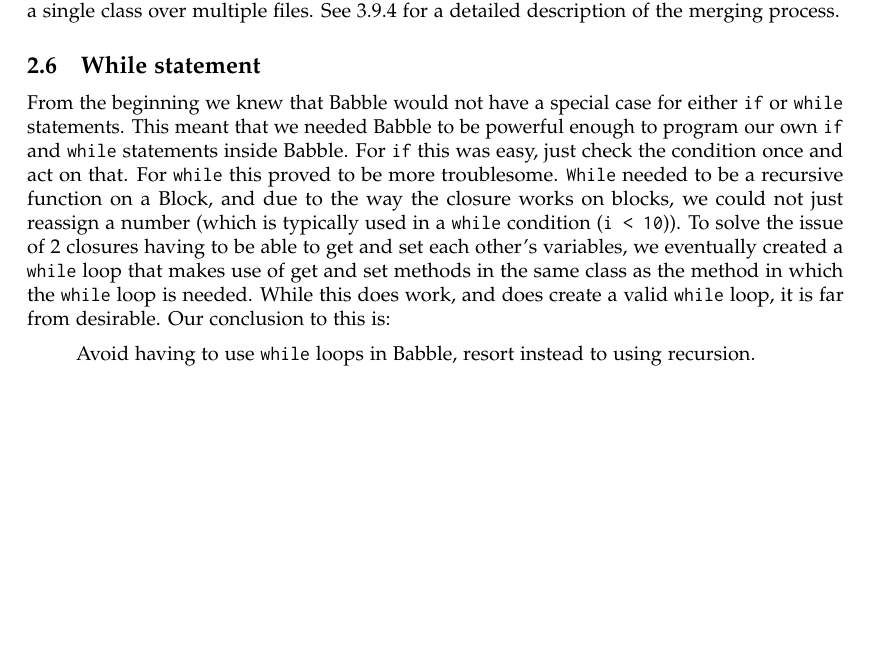
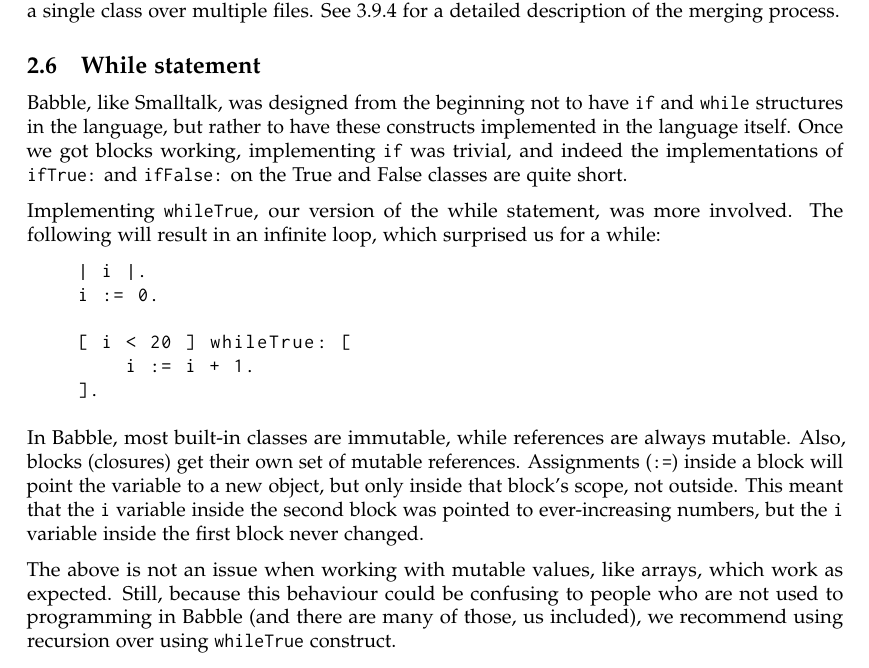
Before and after one commit to i3anaan/Babble, a LaTeX document (report/report.tex): part of page 5 of 19, cut so that both start at the same text, the shorter picture padded with empty space. Compiled offline with pdfLaTeX.

Commit message:
Rewrite while problem section

```diff
--- a/report/report.tex
+++ b/report/report.tex
@@ -65,9 +65,30 @@ pages).
 \subsection{Passing method arguments}
 \subsection{Lambda closure}
 \subsection{Multiple files}
+
 Since Babble does not have a lot of special keywords or statements, a large part of what is considered standard functionality is written in Prelude.bla, Babble code, instead. This file was to be included into every other Babble program. Our first solution was to simply concatenate Prelude.bla with the user's program but this caused confusion with locating errors (line numbers where off). A new solution was to generate separate IR trees, and merge them together. Using the TreeMerger class, Babble can read any number of files and combine them into a single IR tree. An added benefit of this is that Babble supports spreading out defining a single class over multiple files. See \ref{merge} for a detailed description of the merging process.
+
 \subsection{While statement}
-From the beginning we knew that Babble would not have a special case for either \texttt{if} or \texttt{while} statements. This meant that we needed Babble to be powerful enough to program our own \texttt{if} and \texttt{while} statements inside Babble. For \texttt{if} this was easy, just check the condition once and act on that. For \texttt{while} this proved to be more troublesome. \texttt{While} needed to be a recursive function on a Block, and due to the way the closure works on blocks, we could not just reassign a number (which is typically used in a \texttt{while} condition (\verb|i < 10|)). To solve the issue of 2 closures having to be able to get and set each other's variables, we eventually created a \texttt{while} loop that makes use of get and set methods in the same class as the method in which the \texttt{while} loop is needed. While this does work, and does create a valid \texttt{while} loop, it is far from desirable. Our conclusion to this is: \begin{quote}Avoid having to use \texttt{while} loops in Babble, resort instead to using recursion. \end{quote}
+
+Babble, like Smalltalk, was designed from the beginning not to have \texttt{if} and \texttt{while} structures in the language, but rather to have these constructs implemented in the language itself.
+Once we got blocks working, implementing \texttt{if} was trivial, and indeed the implementations of \texttt{ifTrue:} and \texttt{ifFalse:} on the True and False classes are quite short.
+
+Implementing \texttt{whileTrue}, our version of the while statement, was more involved. The following will result in an infinite loop, which surprised us for a while:
+
+\begin{quote}
+\begin{lstlisting}
+| i |.
+i := 0.
+
+[ i < 20 ] whileTrue: [
+	i := i + 1.
+].
+\end{lstlisting}
+\end{quote}
+
+In Babble, most built-in classes are immutable, while references are always mutable. Also, blocks (closures) get their own set of mutable references. Assignments (\texttt{:=}) inside a block will point the variable to a new object, but only inside that block's scope, not outside. This meant that the \texttt{i} variable inside the second block was pointed to ever-increasing numbers, but the \texttt{i} variable inside the first block never changed.
+
+The above is not an issue when working with mutable values, like arrays, which work as expected. Still, because this behaviour could be confusing to people who are not used to programming in Babble (and there are many of those, us included), we recommend using recursion over using \texttt{whileTrue} construct.
 
 \section{Detailed language description}
 %TODO SCOPE!
```
